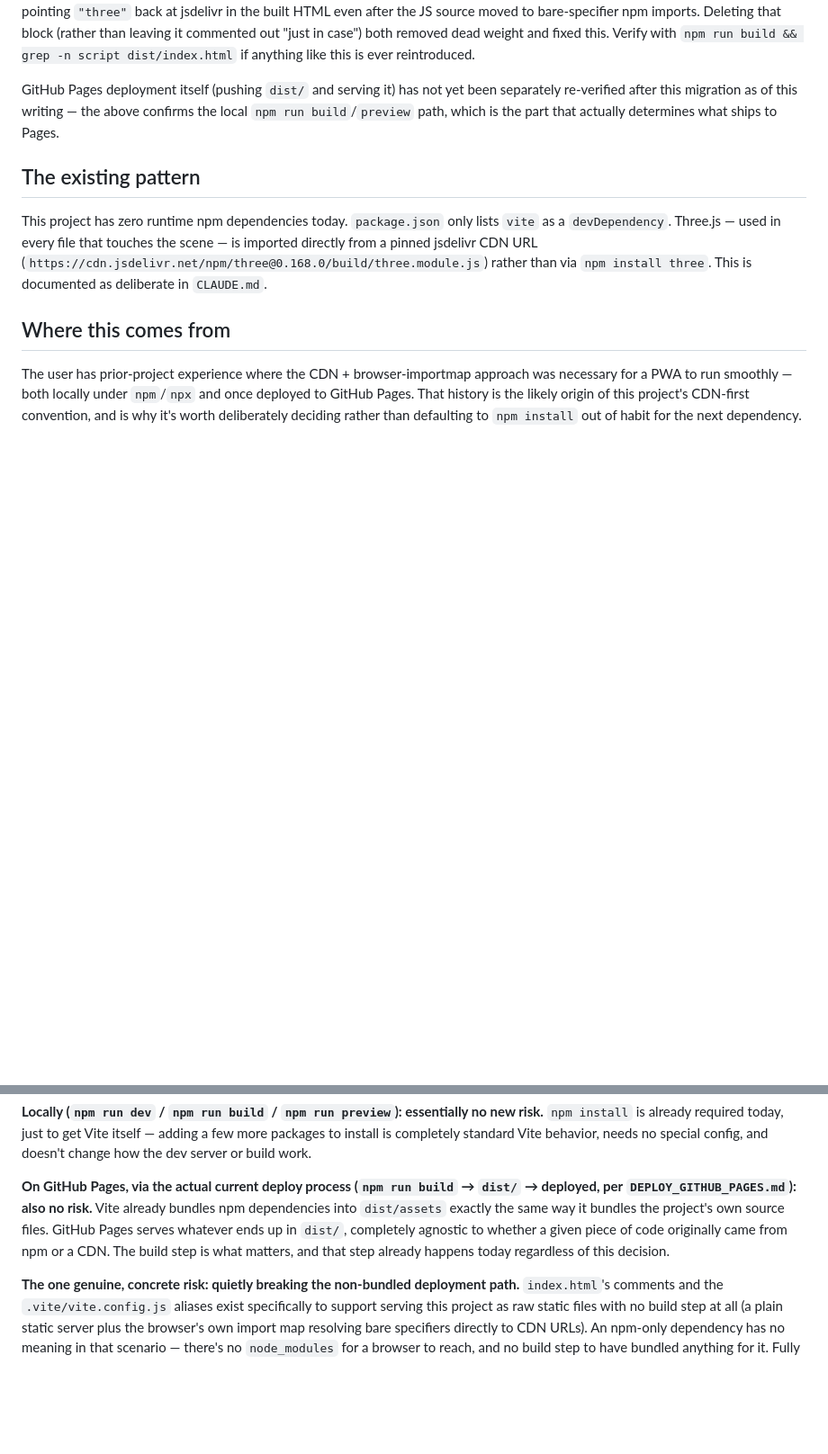
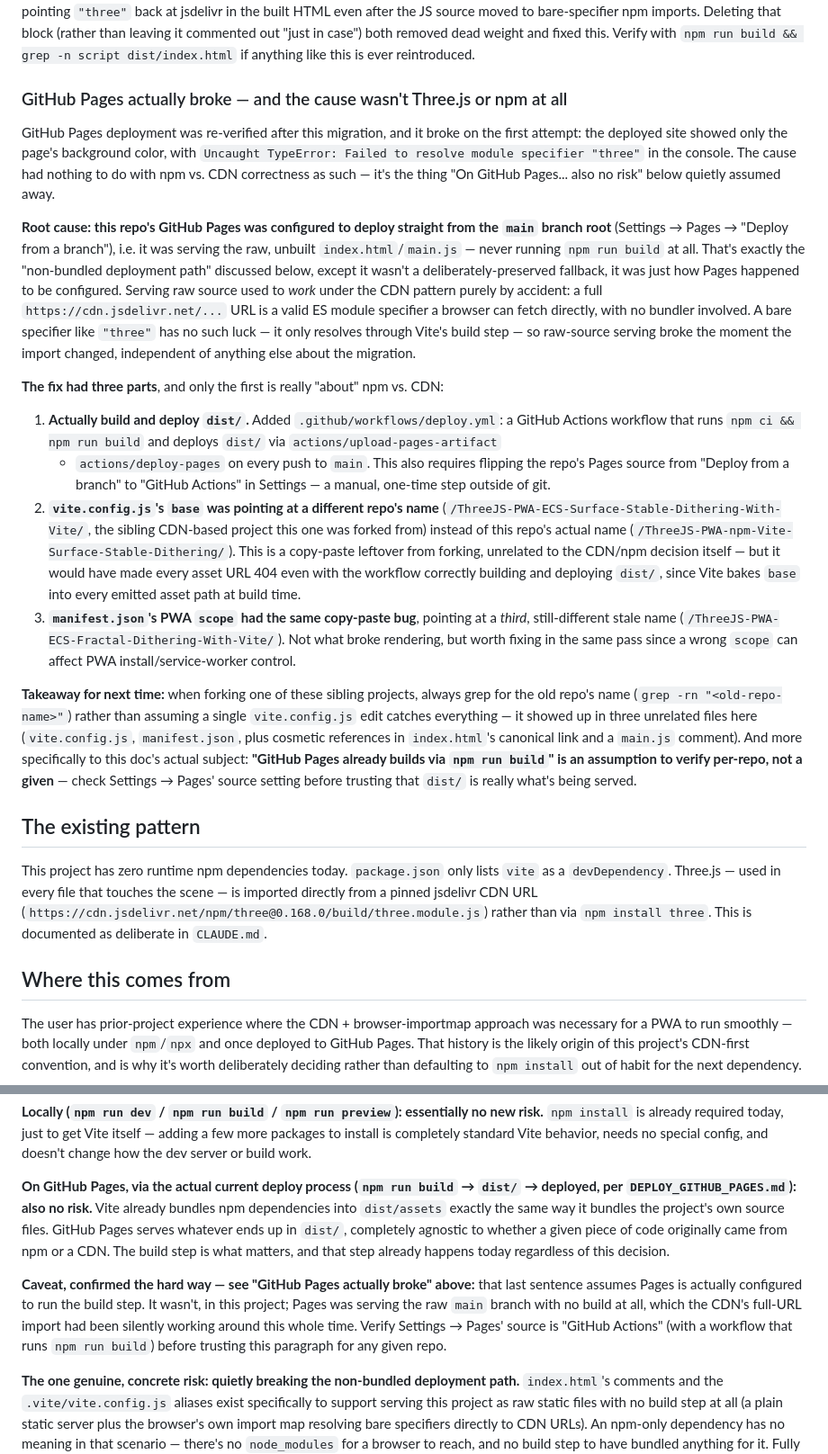
Before and after one commit to dilsency/ThreeJS-PWA-npm-Vite-Surface-Stable-Dithering, a Markdown page: DEPENDENCY_LOADING_CDN_VS_NPM.md, 2 parts joined by grey strips. Shown at 90% size. GitHub-like rendering; blank space fills up the shorter version.

Commit message:
Document the GitHub Pages deploy findings in the CDN-vs-npm doc
Records what actually happened deploying this migration to GitHub Pages:
Pages was serving raw source (never running npm run build) because its
source setting was "Deploy from a branch", which the CDN's full-URL import
had been silently working around all along. Also documents the two
copy-paste stale-repo-name bugs found along the way (vite.config.js's
base, manifest.json's scope) and flags the doc's earlier "also no risk on
GitHub Pages" assumption as one to verify per-repo rather than trust as-is.

Co-Authored-By: Claude Sonnet 5 <noreply@anthropic.com>
Claude-Session: https://claude.ai/code/session_01Tvkgc5KgJhHqKo7vY59gNg

```diff
--- a/DEPENDENCY_LOADING_CDN_VS_NPM.md
+++ b/DEPENDENCY_LOADING_CDN_VS_NPM.md
@@ -31,10 +31,57 @@ commented out "just in case") both removed dead weight and fixed this. Verify
 with `npm run build && grep -n script dist/index.html` if anything like this
 is ever reintroduced.
 
-GitHub Pages deployment itself (pushing `dist/` and serving it) has not yet
-been separately re-verified after this migration as of this writing — the
-above confirms the local `npm run build`/`preview` path, which is the part
-that actually determines what ships to Pages.
+### GitHub Pages actually broke — and the cause wasn't Three.js or npm at all
+
+GitHub Pages deployment was re-verified after this migration, and it broke on
+the first attempt: the deployed site showed only the page's background color,
+with `Uncaught TypeError: Failed to resolve module specifier "three"` in the
+console. The cause had nothing to do with npm vs. CDN correctness as such —
+it's the thing "On GitHub Pages... also no risk" below quietly assumed away.
+
+**Root cause: this repo's GitHub Pages was configured to deploy straight from
+the `main` branch root** (Settings → Pages → "Deploy from a branch"), i.e. it
+was serving the raw, unbuilt `index.html`/`main.js` — never running
+`npm run build` at all. That's exactly the "non-bundled deployment path"
+discussed below, except it wasn't a deliberately-preserved fallback, it was
+just how Pages happened to be configured. Serving raw source used to *work*
+under the CDN pattern purely by accident: a full `https://cdn.jsdelivr.net/...`
+URL is a valid ES module specifier a browser can fetch directly, with no
+bundler involved. A bare specifier like `"three"` has no such luck — it only
+resolves through Vite's build step — so raw-source serving broke the moment
+the import changed, independent of anything else about the migration.
+
+**The fix had three parts**, and only the first is really "about" npm vs. CDN:
+
+1. **Actually build and deploy `dist/`.** Added
+   `.github/workflows/deploy.yml`: a GitHub Actions workflow that runs
+   `npm ci && npm run build` and deploys `dist/` via `actions/upload-pages-artifact`
+   + `actions/deploy-pages` on every push to `main`. This also requires
+   flipping the repo's Pages source from "Deploy from a branch" to
+   "GitHub Actions" in Settings — a manual, one-time step outside of git.
+2. **`vite.config.js`'s `base` was pointing at a different repo's name**
+   (`/ThreeJS-PWA-ECS-Surface-Stable-Dithering-With-Vite/`, the sibling
+   CDN-based project this one was forked from) instead of this repo's actual
+   name (`/ThreeJS-PWA-npm-Vite-Surface-Stable-Dithering/`). This is a
+   copy-paste leftover from forking, unrelated to the CDN/npm decision itself
+   — but it would have made every asset URL 404 even with the workflow
+   correctly building and deploying `dist/`, since Vite bakes `base` into every
+   emitted asset path at build time.
+3. **`manifest.json`'s PWA `scope` had the same copy-paste bug**, pointing at
+   a *third*, still-different stale name
+   (`/ThreeJS-PWA-ECS-Fractal-Dithering-With-Vite/`). Not what broke rendering,
+   but worth fixing in the same pass since a wrong `scope` can affect PWA
+   install/service-worker control.
+
+**Takeaway for next time:** when forking one of these sibling projects, always
+grep for the old repo's name (`grep -rn "<old-repo-name>"`) rather than
+assuming a single `vite.config.js` edit catches everything — it showed up in
+three unrelated files here (`vite.config.js`, `manifest.json`, plus cosmetic
+references in `index.html`'s canonical link and a `main.js` comment). And more
+specifically to this doc's actual subject: **"GitHub Pages already builds via
+`npm run build`" is an assumption to verify per-repo, not a given** — check
+Settings → Pages' source setting before trusting that `dist/` is really what's
+being served.
 
 ## The existing pattern
 
@@ -130,6 +177,14 @@ completely agnostic to whether a given piece of code originally came from npm
 or a CDN. The build step is what matters, and that step already happens today
 regardless of this decision.
 
+**Caveat, confirmed the hard way — see "GitHub Pages actually broke" above:**
+that last sentence assumes Pages is actually configured to run the build step.
+It wasn't, in this project; Pages was serving the raw `main` branch with no
+build at all, which the CDN's full-URL import had been silently working around
+this whole time. Verify Settings → Pages' source is "GitHub Actions" (with a
+workflow that runs `npm run build`) before trusting this paragraph for any
+given repo.
+
 **The one genuine, concrete risk: quietly breaking the non-bundled deployment
 path.** `index.html`'s comments and the `.vite/vite.config.js` aliases exist
 specifically to support serving this project as raw static files with no build
```
